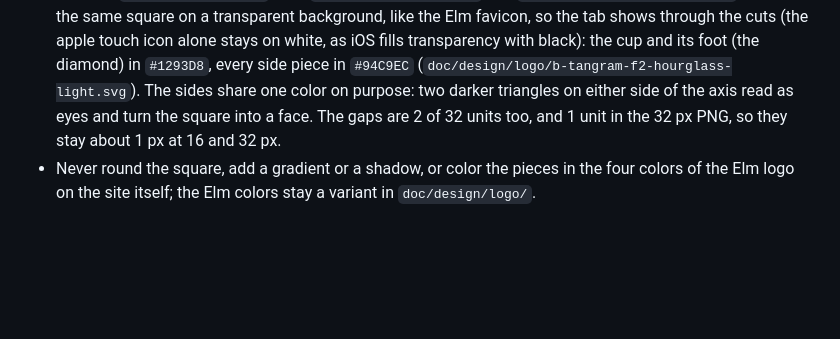
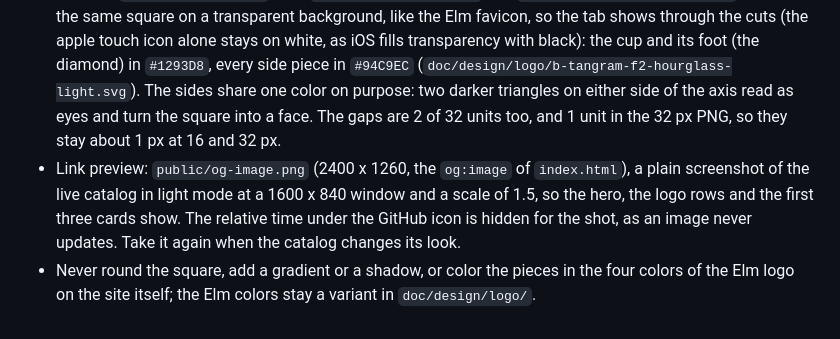
Before and after one commit to rinn7e/tea-ecosystem, a Markdown page: doc/design/style-guide.md, the part around the change. GitHub-like rendering; blank space fills up the shorter version.

```diff
--- a/doc/design/style-guide.md
+++ b/doc/design/style-guide.md
@@ -109,4 +109,5 @@ The emblem is a square cut into pieces, after the spirit of the Elm logo but wit
 
 - In the bar: `emblemView` in `src/component/emblem.tsx`, an inline SVG in `currentColor`, so every piece is the white of the bar text in both modes. The pieces sit 2 of 32 units apart (about 1.75 px at the 28 px of the bar), so the bar shows through the cuts.
 - Favicon: `public/favicon.svg`, with `public/favicon-32.png` and `public/apple-touch-icon.png` (180 px), the same square on a transparent background, like the Elm favicon, so the tab shows through the cuts (the apple touch icon alone stays on white, as iOS fills transparency with black): the cup and its foot (the diamond) in `#1293D8`, every side piece in `#94C9EC` (`doc/design/logo/b-tangram-f2-hourglass-light.svg`). The sides share one color on purpose: two darker triangles on either side of the axis read as eyes and turn the square into a face. The gaps are 2 of 32 units too, and 1 unit in the 32 px PNG, so they stay about 1 px at 16 and 32 px.
+- Link preview: `public/og-image.png` (2400 x 1260, the `og:image` of `index.html`), a plain screenshot of the live catalog in light mode at a 1600 x 840 window and a scale of 1.5, so the hero, the logo rows and the first three cards show. The relative time under the GitHub icon is hidden for the shot, as an image never updates. Take it again when the catalog changes its look.
 - Never round the square, add a gradient or a shadow, or color the pieces in the four colors of the Elm logo on the site itself; the Elm colors stay a variant in `doc/design/logo/`.
```
Also changed, not shown: public/og-image.png (added), 1 other file.
